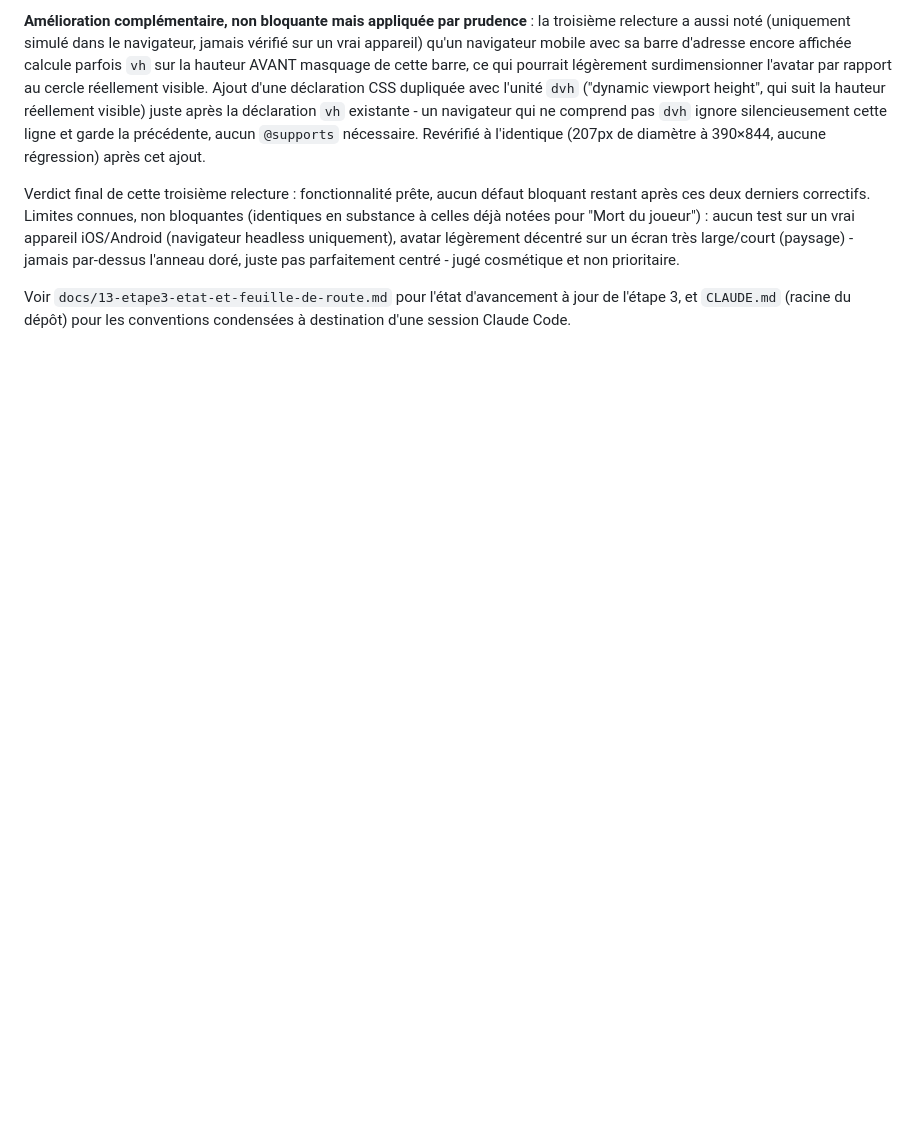
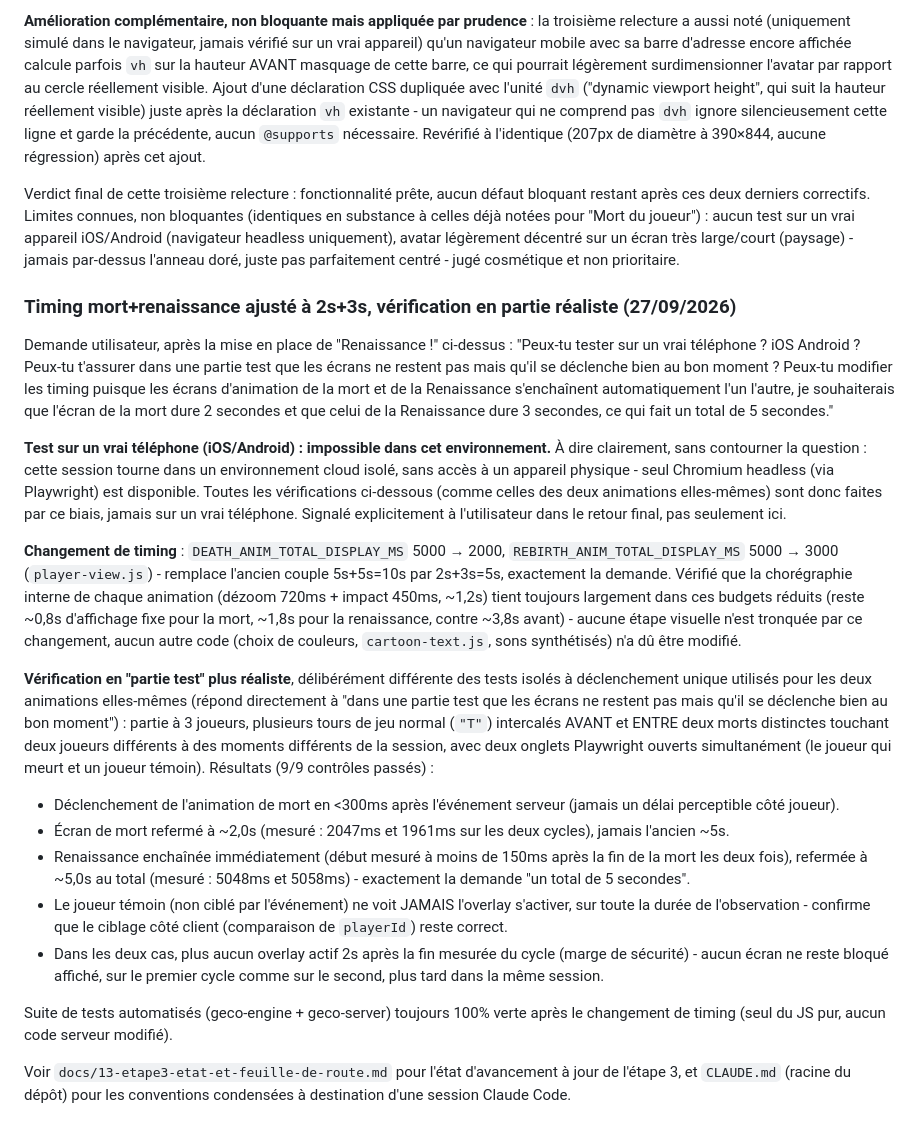
Before and after one commit to christian-michel/jegeco, a Markdown page: docs/03-architecture-technique.md, the part around the change. Drawn GitHub-style; blank space fills up the shorter version.

Commit message:
docs: documente l'ajustement de timing 2s+3s et sa vérification en partie test
Complète le commit b83b13e (changement de code) avec le raisonnement
complet, les mesures de vérification (partie test à 3 joueurs, plusieurs
tours, deux cycles mort+renaissance à des moments différents de la
session) et la disclosure explicite qu'aucun test sur appareil physique
iOS/Android n'a pu être fait dans cet environnement cloud isolé.

Co-Authored-By: Claude Sonnet 5 <noreply@anthropic.com>
Claude-Session: https://claude.ai/code/session_01Uq648mayMRxzPgB1jLw8pM

```diff
--- a/docs/03-architecture-technique.md
+++ b/docs/03-architecture-technique.md
@@ -1985,6 +1985,64 @@ pour "Mort du joueur") : aucun test sur un vrai appareil iOS/Android
 très large/court (paysage) - jamais par-dessus l'anneau doré, juste pas
 parfaitement centré - jugé cosmétique et non prioritaire.
 
+### Timing mort+renaissance ajusté à 2s+3s, vérification en partie réaliste (27/09/2026)
+
+Demande utilisateur, après la mise en place de "Renaissance !" ci-dessus :
+"Peux-tu tester sur un vrai téléphone ? iOS Android ? Peux-tu t'assurer
+dans une partie test que les écrans ne restent pas mais qu'il se déclenche
+bien au bon moment ? Peux-tu modifier les timing puisque les écrans
+d'animation de la mort et de la Renaissance s'enchaînent automatiquement
+l'un l'autre, je souhaiterais que l'écran de la mort dure 2 secondes et
+que celui de la Renaissance dure 3 secondes, ce qui fait un total de 5
+secondes."
+
+**Test sur un vrai téléphone (iOS/Android) : impossible dans cet
+environnement.** À dire clairement, sans contourner la question : cette
+session tourne dans un environnement cloud isolé, sans accès à un
+appareil physique - seul Chromium headless (via Playwright) est
+disponible. Toutes les vérifications ci-dessous (comme celles des deux
+animations elles-mêmes) sont donc faites par ce biais, jamais sur un vrai
+téléphone. Signalé explicitement à l'utilisateur dans le retour final,
+pas seulement ici.
+
+**Changement de timing** : `DEATH_ANIM_TOTAL_DISPLAY_MS` 5000 → 2000,
+`REBIRTH_ANIM_TOTAL_DISPLAY_MS` 5000 → 3000 (`player-view.js`) - remplace
+l'ancien couple 5s+5s=10s par 2s+3s=5s, exactement la demande. Vérifié que
+la chorégraphie interne de chaque animation (dézoom 720ms + impact 450ms,
+~1,2s) tient toujours largement dans ces budgets réduits (reste ~0,8s
+d'affichage fixe pour la mort, ~1,8s pour la renaissance, contre ~3,8s
+avant) - aucune étape visuelle n'est tronquée par ce changement, aucun
+autre code (choix de couleurs, `cartoon-text.js`, sons synthétisés) n'a dû
+être modifié.
+
+**Vérification en "partie test" plus réaliste**, délibérément différente
+des tests isolés à déclenchement unique utilisés pour les deux animations
+elles-mêmes (répond directement à "dans une partie test que les écrans ne
+restent pas mais qu'il se déclenche bien au bon moment") : partie à 3
+joueurs, plusieurs tours de jeu normal (`"T"`) intercalés AVANT et ENTRE
+deux morts distinctes touchant deux joueurs différents à des moments
+différents de la session, avec deux onglets Playwright ouverts
+simultanément (le joueur qui meurt et un joueur témoin). Résultats (9/9
+contrôles passés) :
+- Déclenchement de l'animation de mort en <300ms après l'événement
+  serveur (jamais un délai perceptible côté joueur).
+- Écran de mort refermé à ~2,0s (mesuré : 2047ms et 1961ms sur les deux
+  cycles), jamais l'ancien ~5s.
+- Renaissance enchaînée immédiatement (début mesuré à moins de 150ms
+  après la fin de la mort les deux fois), refermée à ~5,0s au total
+  (mesuré : 5048ms et 5058ms) - exactement la demande "un total de 5
+  secondes".
+- Le joueur témoin (non ciblé par l'événement) ne voit JAMAIS l'overlay
+  s'activer, sur toute la durée de l'observation - confirme que le
+  ciblage côté client (comparaison de `playerId`) reste correct.
+- Dans les deux cas, plus aucun overlay actif 2s après la fin mesurée du
+  cycle (marge de sécurité) - aucun écran ne reste bloqué affiché, sur le
+  premier cycle comme sur le second, plus tard dans la même session.
+
+Suite de tests automatisés (geco-engine + geco-server) toujours 100%
+verte après le changement de timing (seul du JS pur, aucun code serveur
+modifié).
+
 Voir `docs/13-etape3-etat-et-feuille-de-route.md` pour l'état d'avancement
 à jour de l'étape 3, et `CLAUDE.md` (racine du dépôt) pour les conventions
 condensées à destination d'une session Claude Code.
```
Also changed, not shown: docs/13-etape3-etat-et-feuille-de-route.md (+29 -0 lines).
